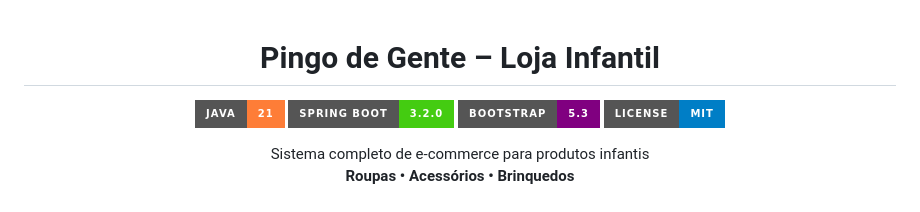
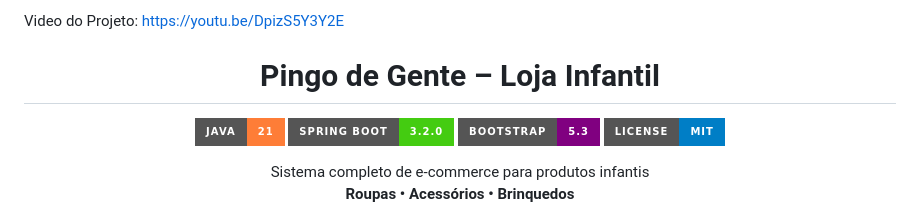
Before and after one commit to IgorA011/pingo-de-gente, a Markdown page: README.md, the part around the change. Rendered like a GitHub page; badges without logos.

```diff
--- a/README.md
+++ b/README.md
@@ -1,3 +1,5 @@
+Video do Projeto: https://youtu.be/DpizS5Y3Y2E
+
 
 <div align="center">
 
```
